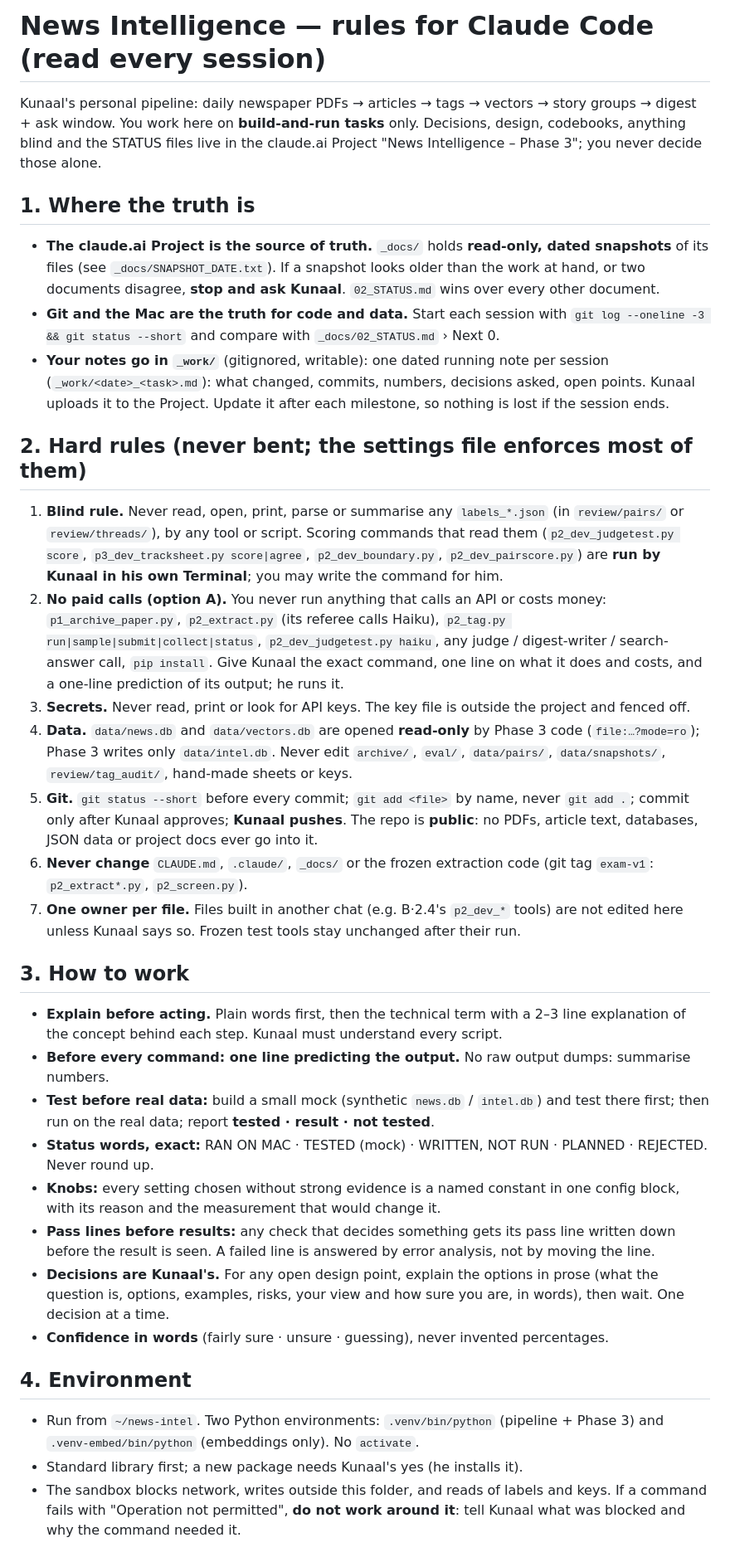
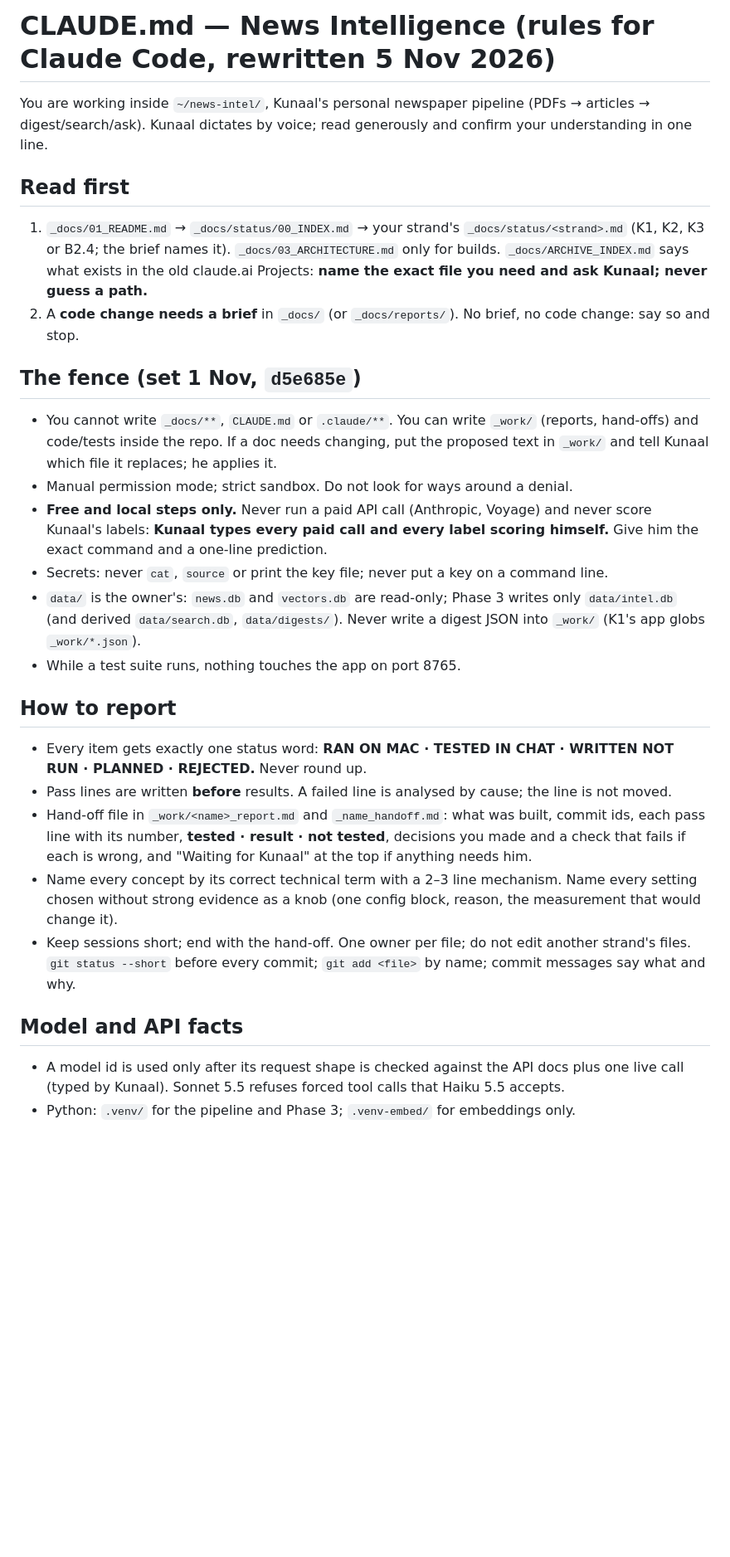
Before and after one commit to Kunaalg16/news-intelligence, a Markdown page: CLAUDE.md, the part around one of its changes. Shown at 83% size. GitHub-like rendering; blank space fills up the shorter version.

Commit message:
CLAUDE.md for Mac work

```diff
--- a/CLAUDE.md
+++ b/CLAUDE.md
@@ -1,33 +1,27 @@
-# News Intelligence — rules for Claude Code (read every session)
+# CLAUDE.md — News Intelligence (rules for Claude Code, rewritten 5 Nov 2026)
 
-Kunaal's personal pipeline: daily newspaper PDFs → articles → tags → vectors → story groups → digest + ask window. You work here on **build-and-run tasks** only. Decisions, design, codebooks, anything blind and the STATUS files live in the claude.ai Project "News Intelligence – Phase 3"; you never decide those alone.
+You are working inside `~/news-intel/`, Kunaal's personal newspaper pipeline (PDFs → articles → digest/search/ask). Kunaal dictates by voice; read generously and confirm your understanding in one line.
 
-## 1. Where the truth is
-- **The claude.ai Project is the source of truth.** `_docs/` holds **read-only, dated snapshots** of its files (see `_docs/SNAPSHOT_DATE.txt`). If a snapshot looks older than the work at hand, or two documents disagree, **stop and ask Kunaal**. `02_STATUS.md` wins over every other document.
-- **Git and the Mac are the truth for code and data.** Start each session with `git log --oneline -3 && git status --short` and compare with `_docs/02_STATUS.md` › Next 0.
-- **Your notes go in `_work/`** (gitignored, writable): one dated running note per session (`_work/<date>_<task>.md`): what changed, commits, numbers, decisions asked, open points. Kunaal uploads it to the Project. Update it after each milestone, so nothing is lost if the session ends.
+## Read first
+1. `_docs/01_README.md` → `_docs/status/00_INDEX.md` → your strand's `_docs/status/<strand>.md` (K1, K2, K3 or B2.4; the brief names it). `_docs/03_ARCHITECTURE.md` only for builds. `_docs/ARCHIVE_INDEX.md` says what exists in the old claude.ai Projects: **name the exact file you need and ask Kunaal; never guess a path.**
+2. A **code change needs a brief** in `_docs/` (or `_docs/reports/`). No brief, no code change: say so and stop.
 
-## 2. Hard rules (never bent; the settings file enforces most of them)
-1. **Blind rule.** Never read, open, print, parse or summarise any `labels_*.json` (in `review/pairs/` or `review/threads/`), by any tool or script. Scoring commands that read them (`p2_dev_judgetest.py score`, `p3_dev_tracksheet.py score|agree`, `p2_dev_boundary.py`, `p2_dev_pairscore.py`) are **run by Kunaal in his own Terminal**; you may write the command for him.
-2. **No paid calls (option A).** You never run anything that calls an API or costs money: `p1_archive_paper.py`, `p2_extract.py` (its referee calls Haiku), `p2_tag.py run|sample|submit|collect|status`, `p2_dev_judgetest.py haiku`, any judge / digest-writer / search-answer call, `pip install`. Give Kunaal the exact command, one line on what it does and costs, and a one-line prediction of its output; he runs it.
-3. **Secrets.** Never read, print or look for API keys. The key file is outside the project and fenced off.
-4. **Data.** `data/news.db` and `data/vectors.db` are opened **read-only** by Phase 3 code (`file:…?mode=ro`); Phase 3 writes only `data/intel.db`. Never edit `archive/`, `eval/`, `data/pairs/`, `data/snapshots/`, `review/tag_audit/`, hand-made sheets or keys.
-5. **Git.** `git status --short` before every commit; `git add <file>` by name, never `git add .`; commit only after Kunaal approves; **Kunaal pushes**. The repo is **public**: no PDFs, article text, databases, JSON data or project docs ever go into it.
-6. **Never change** `CLAUDE.md`, `.claude/`, `_docs/` or the frozen extraction code (git tag `exam-v1`: `p2_extract*.py`, `p2_screen.py`).
-7. **One owner per file.** Files built in another chat (e.g. B·2.4's `p2_dev_*` tools) are not edited here unless Kunaal says so. Frozen test tools stay unchanged after their run.
+## The fence (set 1 Nov, `d5e685e`)
+- You cannot write `_docs/**`, `CLAUDE.md` or `.claude/**`. You can write `_work/` (reports, hand-offs) and code/tests inside the repo. If a doc needs changing, put the proposed text in `_work/` and tell Kunaal which file it replaces; he applies it.
+- Manual permission mode; strict sandbox. Do not look for ways around a denial.
+- **Free and local steps only.** Never run a paid API call (Anthropic, Voyage) and never score Kunaal's labels: **Kunaal types every paid call and every label scoring himself.** Give him the exact command and a one-line prediction.
+- Secrets: never `cat`, `source` or print the key file; never put a key on a command line.
+- `data/` is the owner's: `news.db` and `vectors.db` are read-only; Phase 3 writes only `data/intel.db` (and derived `data/search.db`, `data/digests/`). Never write a digest JSON into `_work/` (K1's app globs `_work/*.json`).
+- While a test suite runs, nothing touches the app on port 8765.
 
-## 3. How to work
-- **Explain before acting.** Plain words first, then the technical term with a 2–3 line explanation of the concept behind each step. Kunaal must understand every script.
-- **Before every command: one line predicting the output.** No raw output dumps: summarise numbers.
-- **Test before real data:** build a small mock (synthetic `news.db` / `intel.db`) and test there first; then run on the real data; report **tested · result · not tested**.
-- **Status words, exact:** RAN ON MAC · TESTED (mock) · WRITTEN, NOT RUN · PLANNED · REJECTED. Never round up.
-- **Knobs:** every setting chosen without strong evidence is a named constant in one config block, with its reason and the measurement that would change it.
-- **Pass lines before results:** any check that decides something gets its pass line written down before the result is seen. A failed line is answered by error analysis, not by moving the line.
-- **Decisions are Kunaal's.** For any open design point, explain the options in prose (what the question is, options, examples, risks, your view and how sure you are, in words), then wait. One decision at a time.
-- **Confidence in words** (fairly sure · unsure · guessing), never invented percentages.
+## How to report
+- Every item gets exactly one status word: **RAN ON MAC · TESTED IN CHAT · WRITTEN NOT RUN · PLANNED · REJECTED.** Never round up.
+- Pass lines are written **before** results. A failed line is analysed by cause; the line is not moved.
+- Hand-off file in `_work/<name>_report.md` and `_name_handoff.md`: what was built, commit ids, each pass line with its number, **tested · result · not tested**, decisions you made and a check that fails if each is wrong, and "Waiting for Kunaal" at the top if anything needs him.
+- Name every concept by its correct technical term with a 2–3 line mechanism. Name every setting chosen without strong evidence as a knob (one config block, reason, the measurement that would change it).
+- Keep sessions short; end with the hand-off. One owner per file; do not edit another strand's files. `git status --short` before every commit; `git add <file>` by name; commit messages say what and why.
 
-## 4. Environment
-- Run from `~/news-intel`. Two Python environments: `.venv/bin/python` (pipeline + Phase 3) and `.venv-embed/bin/python` (embeddings only). No `activate`.
-- Standard library first; a new package needs Kunaal's yes (he installs it).
-- The sandbox blocks network, writes outside this folder, and reads of labels and keys. If a command fails with "Operation not permitted", **do not work around it**: tell Kunaal what was blocked and why the command needed it.
+## Model and API facts
+- A model id is used only after its request shape is checked against the API docs plus one live call (typed by Kunaal). Sonnet 5.5 refuses forced tool calls that Haiku 5.5 accepts.
+- Python: `.venv/` for the pipeline and Phase 3; `.venv-embed/` for embeddings only.
 
```
Also changed, not shown: other parts of CLAUDE.md (+2 -2 lines).
